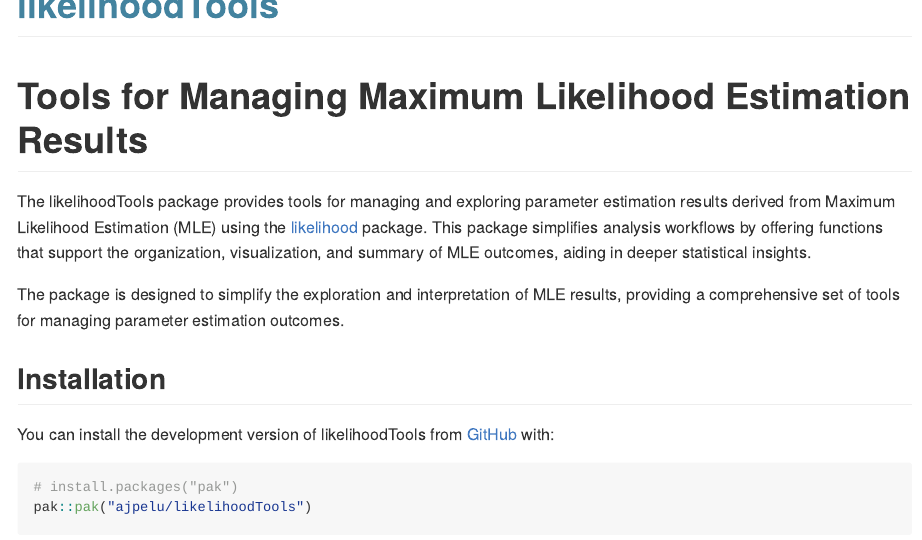
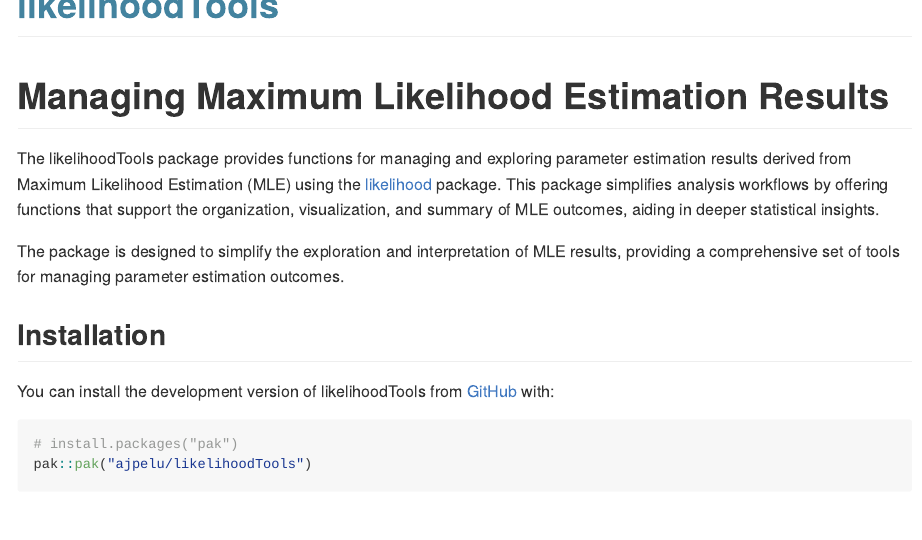
Before and after one commit to ajpelu/likelihoodTools, an R Markdown document (README.Rmd): the page in a window 1100 px wide, from its top. Rendered offline with R 4.5, knitr and Pandoc, with nearby package versions; some code elsewhere in the file could not run offline; badge pictures from the web are left out.

Commit message:
update readme and description

```diff
--- a/README.Rmd
+++ b/README.Rmd
@@ -17,7 +17,7 @@ knitr::opts_chunk$set(
 
 # <span style="color:#43839f">likelihoodTools</span> <img src="man/figures/logo_likelihoodtools.png" align="right" width="240"/>
 
-# Tools for Managing Maximum Likelihood Estimation Results
+# Managing Maximum Likelihood Estimation Results
 
 
 <!-- badges: start -->
@@ -28,7 +28,7 @@ knitr::opts_chunk$set(
 [![License: GPL v3](https://img.shields.io/badge/License-GPLv3-blue.svg)](https://www.gnu.org/licenses/gpl-3.0)
 <!-- badges: end -->
 
-The likelihoodTools package provides tools for managing and exploring parameter
+The likelihoodTools package provides functions for managing and exploring parameter
 estimation results derived from Maximum Likelihood Estimation (MLE) using the
 [likelihood](https://CRAN.R-project.org/package=likelihood) package. This package simplifies analysis workflows by offering
 functions that support the organization, visualization, and summary of MLE
```
Also changed, not shown: 2 other files.
